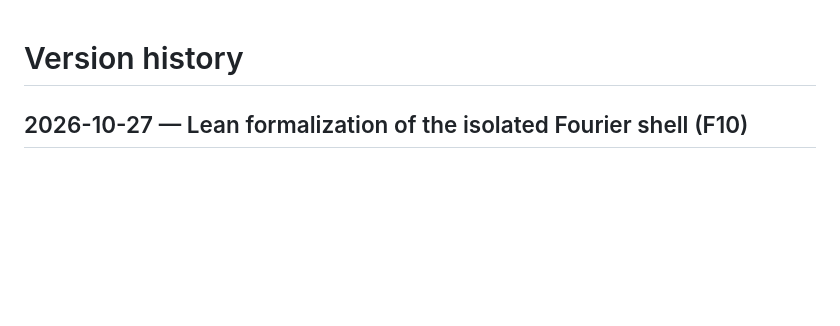
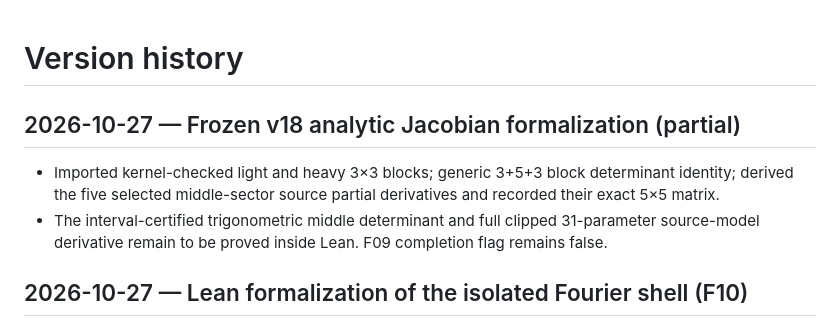
Before and after one commit to rickyjreyes/math, a Markdown page: history.md, the part around the change. Drawn GitHub-style; blank space fills up the shorter version.

Commit message:
Record exact F09 verified scope and outstanding kernel obligations

```diff
--- a/history.md
+++ b/history.md
@@ -1,4 +1,10 @@
 # Version history
+
+## 2026-10-27 — Frozen v18 analytic Jacobian formalization (partial)
+
+- Imported kernel-checked light and heavy 3×3 blocks; generic 3+5+3 block determinant identity; derived the five selected middle-sector source partial derivatives and recorded their exact 5×5 matrix.
+- The interval-certified trigonometric middle determinant and full clipped 31-parameter source-model derivative remain to be proved inside Lean. F09 completion flag remains false.
+
 
 ## 2026-10-27 — Lean formalization of the isolated Fourier shell (F10)
 
```
